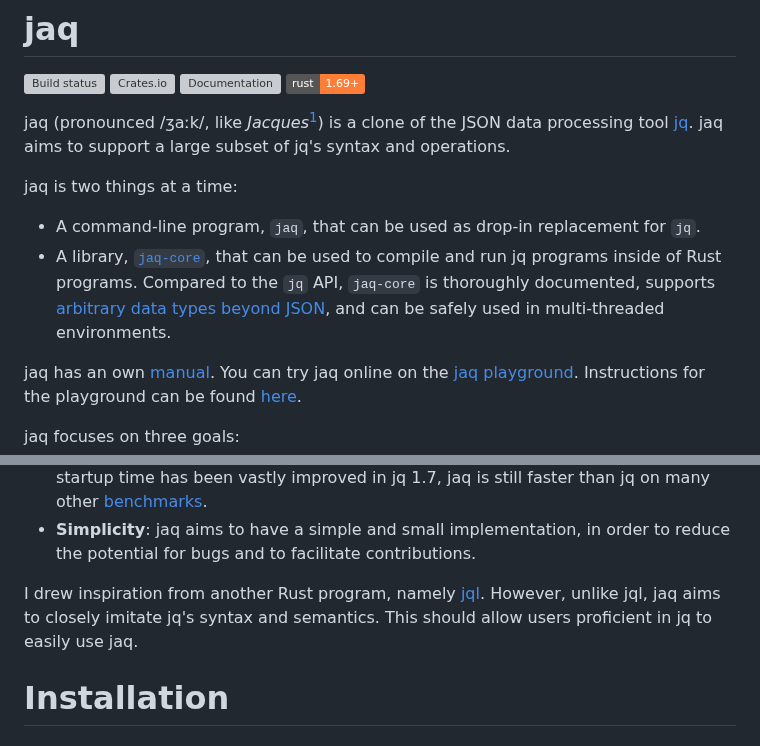
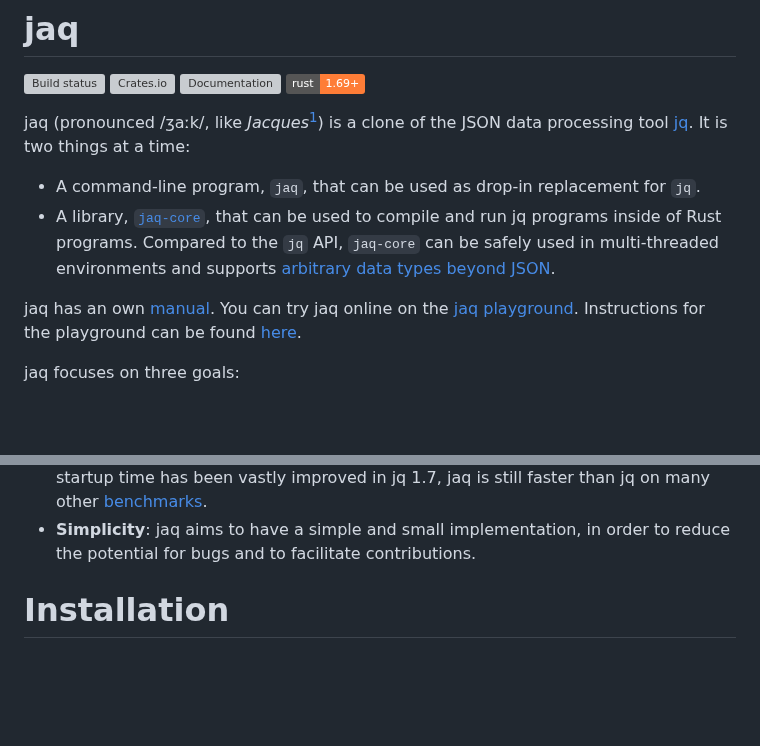
Before and after one commit to 01mf02/jaq, a Markdown page: README.md, 2 parts joined by grey strips. Drawn GitHub-style; badges without logos; blank space fills up the shorter version; grey boxes are pictures that could not be loaded.

Commit message:
Remove some parts from README.

```diff
--- a/README.md
+++ b/README.md
@@ -6,17 +6,14 @@
 [![Rust 1.69+](https://img.shields.io/badge/rust-1.69+-orange.svg)](https://www.rust-lang.org)
 
 jaq (pronounced /ʒaːk/, like *Jacques*[^jacques]) is a clone of the JSON data processing tool [jq].
-jaq aims to support a large subset of jq's syntax and operations.
-
-jaq is two things at a time:
+It is two things at a time:
 
 - A command-line program, `jaq`, that can be used as drop-in replacement for `jq`.
 - A library, [`jaq-core`](https://docs.rs/jaq-core/),
   that can be used to compile and run jq programs inside of Rust programs.
   Compared to the `jq` API, `jaq-core`
-  is thoroughly documented,
-  supports [arbitrary data types beyond JSON](https://docs.rs/jaq-core/latest/jaq_core/val/trait.ValT.html), and
-  can be safely used in multi-threaded environments.
+  can be safely used in multi-threaded environments and
+  supports [arbitrary data types beyond JSON](https://docs.rs/jaq-core/latest/jaq_core/val/trait.ValT.html).
 
 jaq has an own [manual](https://gedenkt.at/jaq/manual/).
 You can try jaq online on the [jaq playground](https://gedenkt.at/jaq/).
@@ -39,8 +36,4 @@ jaq focuses on three goals:
   reduce the potential for bugs and to
   facilitate contributions.
 
-I drew inspiration from another Rust program, namely [jql].
-However, unlike jql, jaq aims to closely imitate jq's syntax and semantics.
-This should allow users proficient in jq to easily use jaq.
-
 [jq]: https://jqlang.github.io/jq/
```
Also changed, not shown: other parts of README.md (+0 -1 lines).
